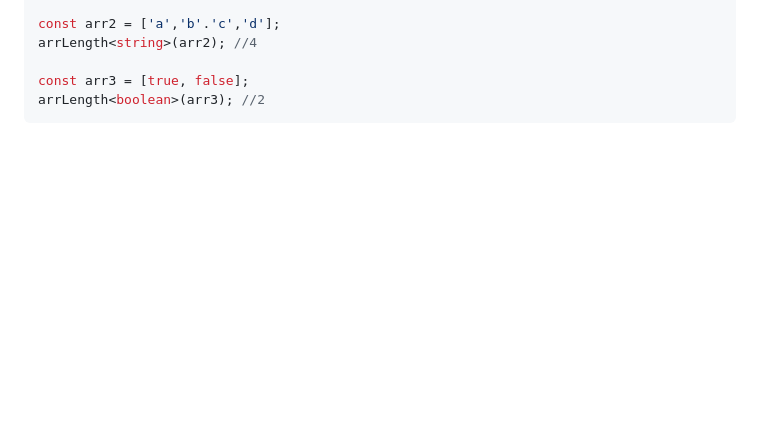
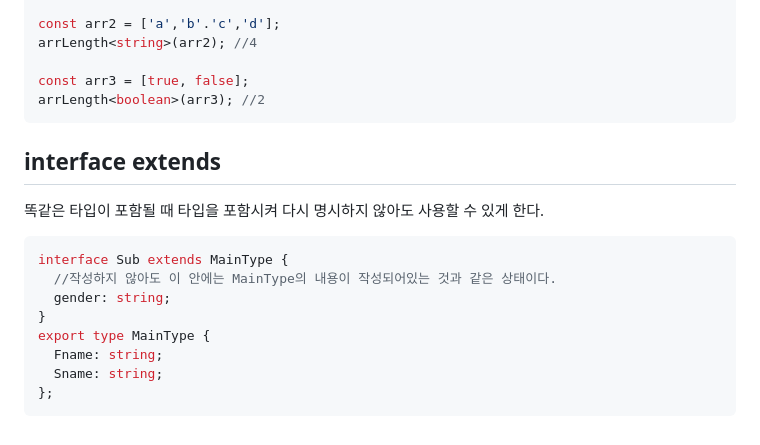
Before and after one commit to pki071120/TIL, a Markdown page: typescript/tsStudy.md, the part around the change. GitHub-like rendering; blank space fills up the shorter version.

Commit message:
interface extends

````diff
--- a/typescript/tsStudy.md
+++ b/typescript/tsStudy.md
@@ -118,3 +118,18 @@ arrLength<string>(arr2); //4
 const arr3 = [true, false];
 arrLength<boolean>(arr3); //2
 ```
+
+## interface extends
+
+똑같은 타입이 포함될 때 타입을 포함시켜 다시 명시하지 않아도 사용할 수 있게 한다.
+
+```ts
+interface Sub extends MainType {
+  //작성하지 않아도 이 안에는 MainType의 내용이 작성되어있는 것과 같은 상태이다.
+  gender: string;
+}
+export type MainType {
+  Fname: string;
+  Sname: string;
+};
+```
````
